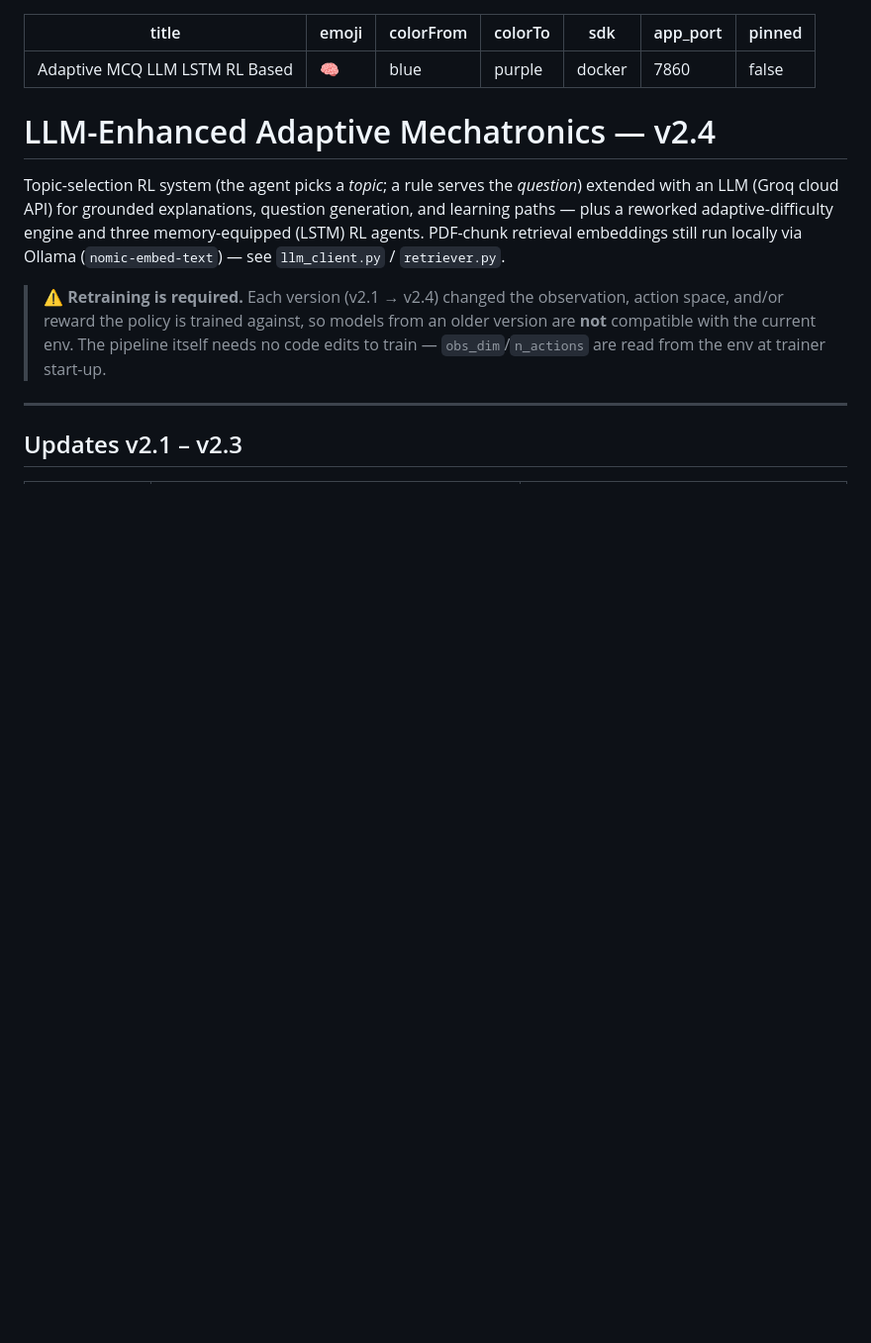
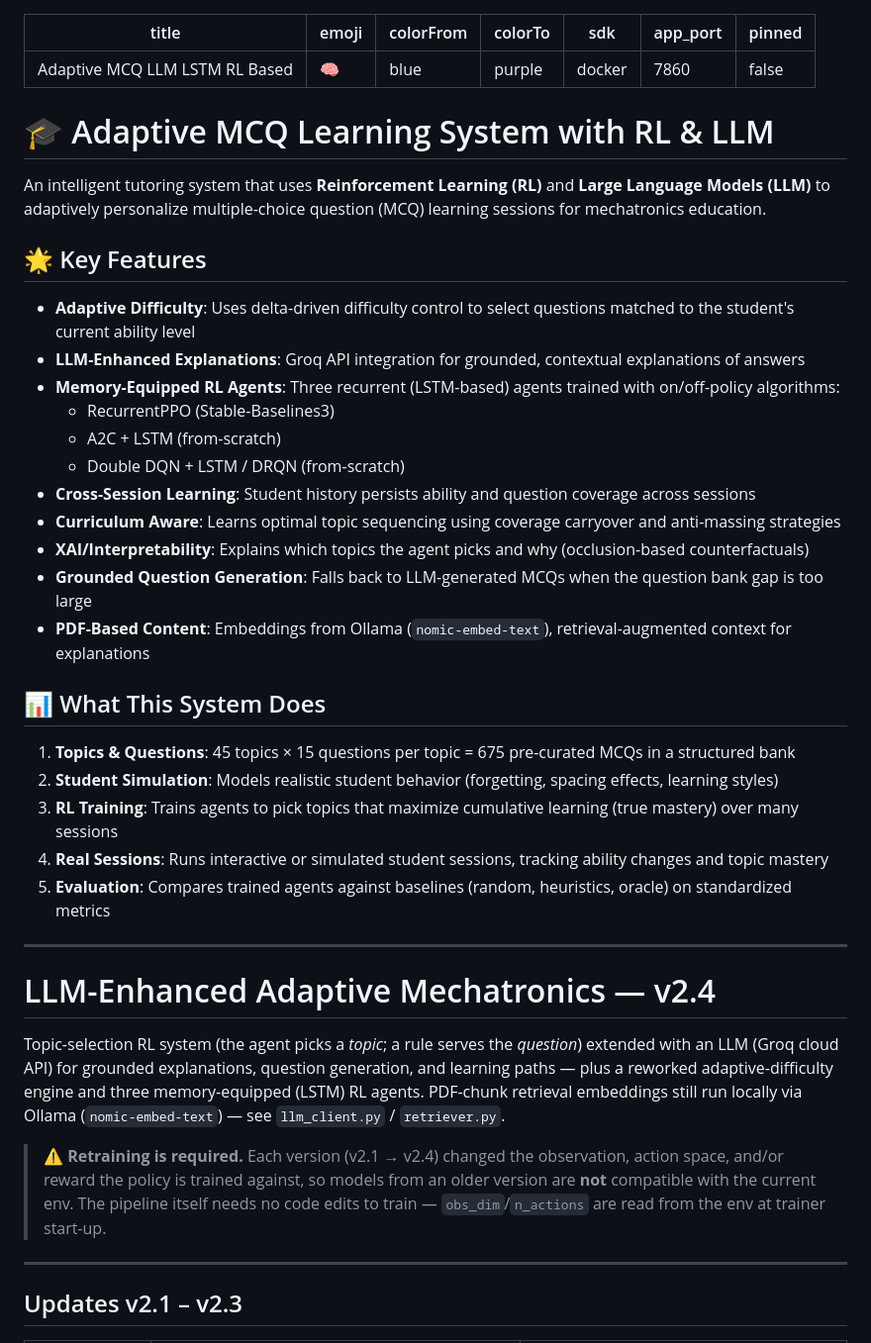
Before and after one commit to Nasim-Sami/Adaptive_MCQ_Real_Student_Session, a Markdown page: Student_SessionLSTM_Based_RL_&_grok_api/README.md, the part around one of its changes. Shown at 99% size. Drawn GitHub-style; blank space fills up the shorter version.

```diff
--- a/Student_SessionLSTM_Based_RL_&_grok_api/README.md
+++ b/Student_SessionLSTM_Based_RL_&_grok_api/README.md
@@ -6,6 +6,34 @@ colorTo: purple
 sdk: docker
 app_port: 7860
 pinned: false
+---
+
+# 🎓 Adaptive MCQ Learning System with RL & LLM
+
+An intelligent tutoring system that uses **Reinforcement Learning (RL)** and **Large Language Models (LLM)** to adaptively personalize multiple-choice question (MCQ) learning sessions for mechatronics education.
+
+## 🌟 Key Features
+
+- **Adaptive Difficulty**: Uses delta-driven difficulty control to select questions matched to the student's current ability level
+- **LLM-Enhanced Explanations**: Groq API integration for grounded, contextual explanations of answers
+- **Memory-Equipped RL Agents**: Three recurrent (LSTM-based) agents trained with on/off-policy algorithms:
+  - RecurrentPPO (Stable-Baselines3)
+  - A2C + LSTM (from-scratch)
+  - Double DQN + LSTM / DRQN (from-scratch)
+- **Cross-Session Learning**: Student history persists ability and question coverage across sessions
+- **Curriculum Aware**: Learns optimal topic sequencing using coverage carryover and anti-massing strategies
+- **XAI/Interpretability**: Explains which topics the agent picks and why (occlusion-based counterfactuals)
+- **Grounded Question Generation**: Falls back to LLM-generated MCQs when the question bank gap is too large
+- **PDF-Based Content**: Embeddings from Ollama (`nomic-embed-text`), retrieval-augmented context for explanations
+
+## 📊 What This System Does
+
+1. **Topics & Questions**: 45 topics × 15 questions per topic = 675 pre-curated MCQs in a structured bank
+2. **Student Simulation**: Models realistic student behavior (forgetting, spacing effects, learning styles)
+3. **RL Training**: Trains agents to pick topics that maximize cumulative learning (true mastery) over many sessions
+4. **Real Sessions**: Runs interactive or simulated student sessions, tracking ability changes and topic mastery
+5. **Evaluation**: Compares trained agents against baselines (random, heuristics, oracle) on standardized metrics
+
 ---
 
 # LLM-Enhanced Adaptive Mechatronics — v2.4
```
Also changed, not shown: other parts of Student_SessionLSTM_Based_RL_&_grok_api/README.md (+81 -0 lines).
